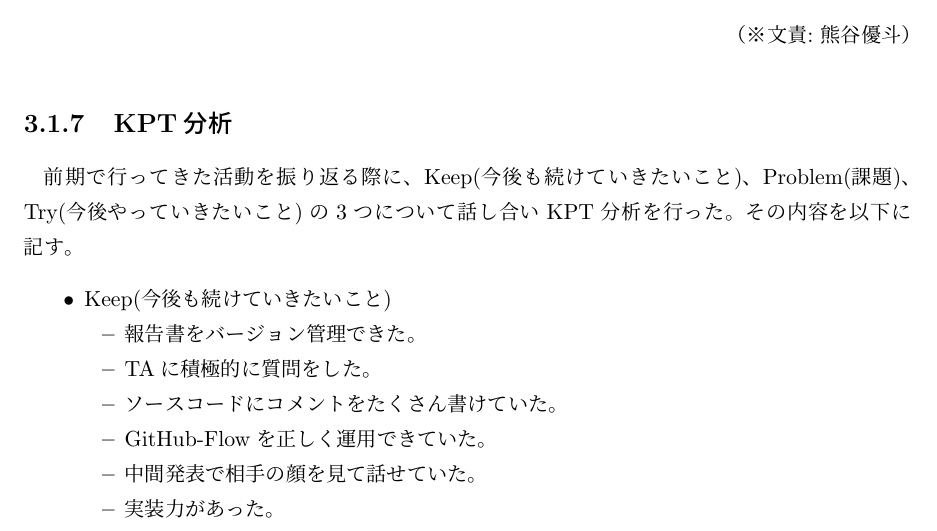
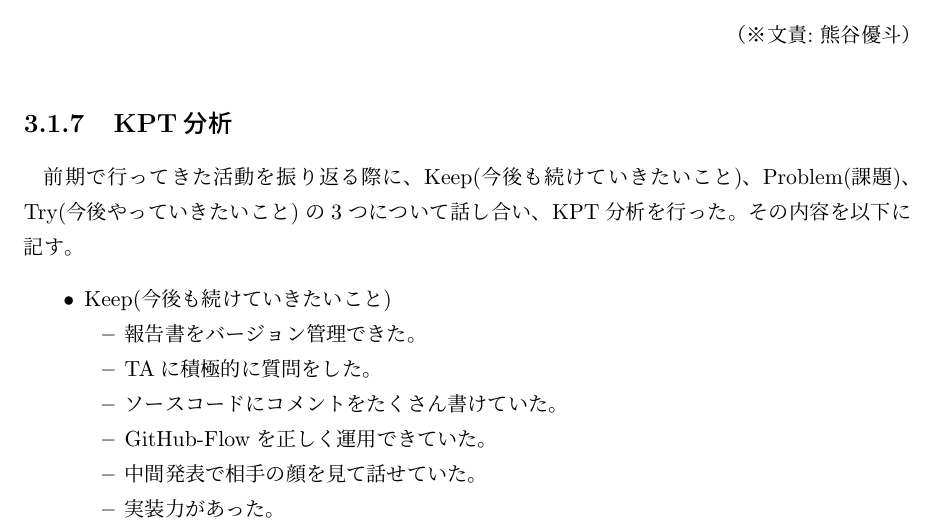
Before and after one commit to FUNPBL2015/edu_groupreport, a LaTeX thesis (group.tex): part of page 14 of 46, cut so that both start at the same text. Compiled offline with pLaTeX and dvipdfmx.

Commit message:
熊谷の修正

```diff
--- a/group.tex
+++ b/group.tex
@@ -246,7 +246,7 @@ I would like to plan for differentiation with the software because the suggestio
 
 \subsection{KPT分析}
 \par
-前期で行ってきた活動を振り返る際に、Keep(今後も続けていきたいこと)、Problem(課題)、Try(今後やっていきたいこと)の3つについて話し合いKPT分析を行った。その内容を以下に記す。
+前期で行ってきた活動を振り返る際に、Keep(今後も続けていきたいこと)、Problem(課題)、Try(今後やっていきたいこと)の3つについて話し合い、KPT分析を行った。その内容を以下に記す。
 \begin{itemize}
 \setlength{\itemsep}{5mm}
 
```
